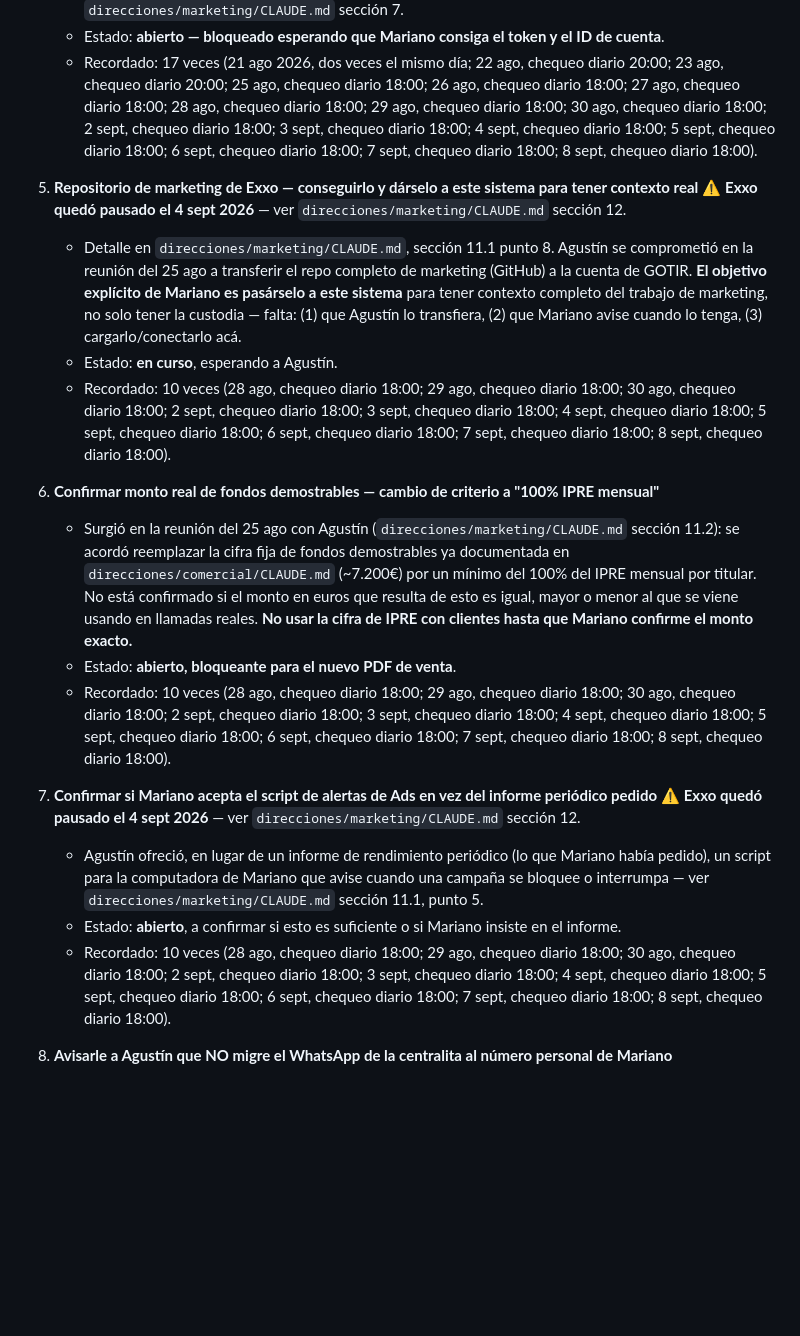
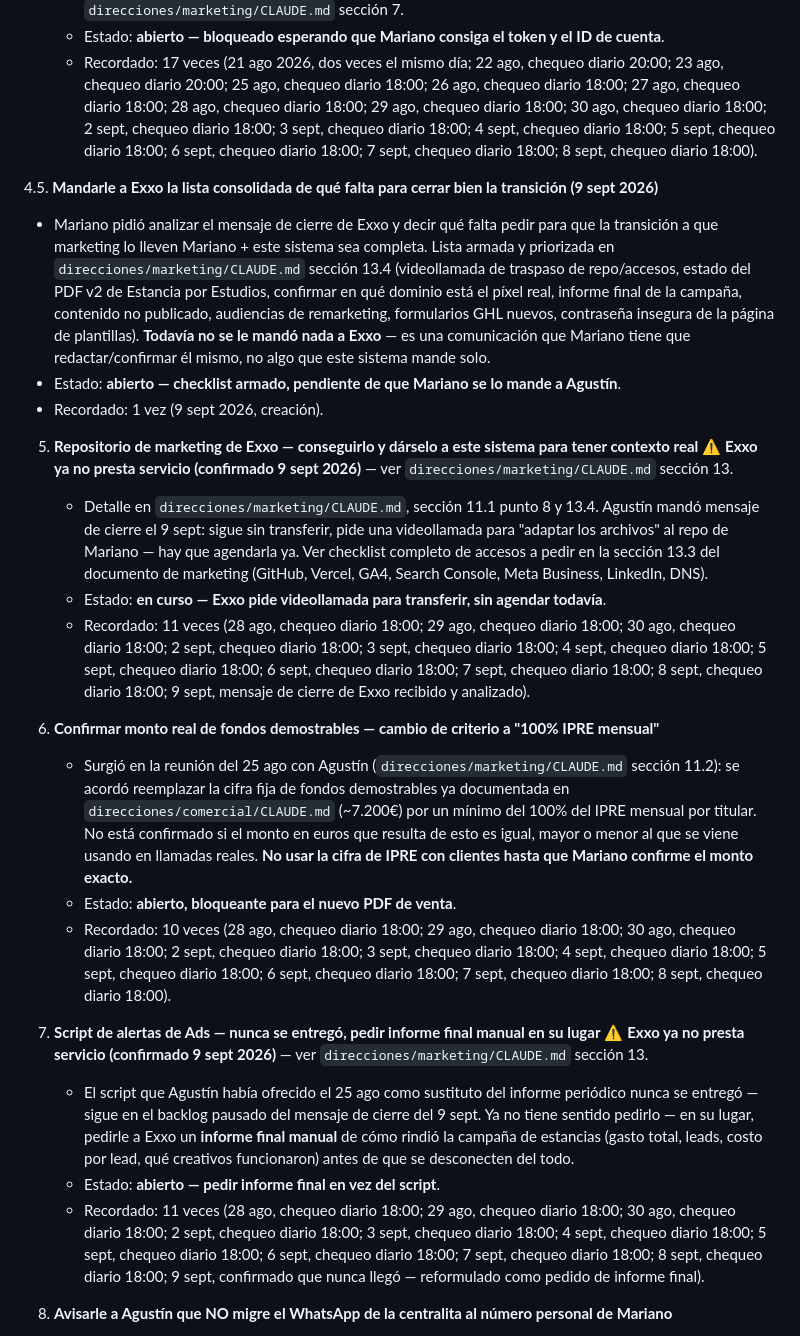
Before and after one commit to infogotir-cyber/ui-ux-skill, a Markdown page: mariano-os/pendientes-activos.md, the part around the change. GitHub-like rendering; blank space fills up the shorter version.

Commit message:
Analizar cierre del servicio de Exxo y armar checklist de transicion
Cruza el mensaje de cierre de Exxo (9 sept) contra todo lo ya
documentado en direcciones/marketing/CLAUDE.md: confirma que boton CTA
y formularios GHL quedaron resueltos, pero detecta que el PDF v2 de
Estancia por Estudios nunca se menciona, que el pixel/GA4 declarado
instalado contradice la auditoria tecnica previa (landing.gotir.es
sin pixel confirmado 24-25 ago), y que el script de alertas de Ads
nunca llego. Arma checklist de accesos administrativos a pedir
(GitHub, Vercel, GA4, Search Console, Meta Business, LinkedIn, DNS) y
actualiza pendientes-activos.md con el estado real de cada item.

Co-Authored-By: Claude Sonnet 5 <noreply@anthropic.com>
Claude-Session: https://claude.ai/code/session_01Bow5YbwaecCKiNhDR9vvNU

```diff
--- a/mariano-os/pendientes-activos.md
+++ b/mariano-os/pendientes-activos.md
@@ -569,18 +569,31 @@ en GHL hoy, cerrando el pendiente que quedaba abierto desde el 17-18 ago (ver
      chequeo diario 18:00; 5 sept, chequeo diario 18:00; 6 sept, chequeo diario 18:00; 7 sept, chequeo diario 18:00;
      8 sept, chequeo diario 18:00).
 
+4.5. **Mandarle a Exxo la lista consolidada de qué falta para cerrar bien la transición (9 sept 2026)**
+   - Mariano pidió analizar el mensaje de cierre de Exxo y decir qué falta pedir para que la
+     transición a que marketing lo lleven Mariano + este sistema sea completa. Lista armada y
+     priorizada en `direcciones/marketing/CLAUDE.md` sección 13.4 (videollamada de traspaso de
+     repo/accesos, estado del PDF v2 de Estancia por Estudios, confirmar en qué dominio está el
+     píxel real, informe final de la campaña, contenido no publicado, audiencias de remarketing,
+     formularios GHL nuevos, contraseña insegura de la página de plantillas). **Todavía no se le
+     mandó nada a Exxo** — es una comunicación que Mariano tiene que redactar/confirmar él mismo,
+     no algo que este sistema mande solo.
+   - Estado: **abierto — checklist armado, pendiente de que Mariano se lo mande a Agustín**.
+   - Recordado: 1 vez (9 sept 2026, creación).
+
 5. **Repositorio de marketing de Exxo — conseguirlo y dárselo a este sistema para tener contexto real**
-   ⚠️ **Exxo quedó pausado el 4 sept 2026** — ver `direcciones/marketing/CLAUDE.md` sección 12.
-   - Detalle en `direcciones/marketing/CLAUDE.md`, sección 11.1 punto 8. Agustín se comprometió en
-     la reunión del 25 ago a transferir el repo completo de marketing (GitHub) a la cuenta de
-     GOTIR. **El objetivo explícito de Mariano es pasárselo a este sistema** para tener contexto
-     completo del trabajo de marketing, no solo tener la custodia — falta: (1) que Agustín lo
-     transfiera, (2) que Mariano avise cuando lo tenga, (3) cargarlo/conectarlo acá.
-   - Estado: **en curso**, esperando a Agustín.
-   - Recordado: 10 veces (28 ago, chequeo diario 18:00; 29 ago, chequeo diario 18:00; 30 ago, chequeo
+   ⚠️ **Exxo ya no presta servicio (confirmado 9 sept 2026)** — ver
+   `direcciones/marketing/CLAUDE.md` sección 13.
+   - Detalle en `direcciones/marketing/CLAUDE.md`, sección 11.1 punto 8 y 13.4. Agustín mandó
+     mensaje de cierre el 9 sept: sigue sin transferir, pide una videollamada para "adaptar los
+     archivos" al repo de Mariano — hay que agendarla ya. Ver checklist completo de accesos a pedir
+     en la sección 13.3 del documento de marketing (GitHub, Vercel, GA4, Search Console, Meta
+     Business, LinkedIn, DNS).
+   - Estado: **en curso — Exxo pide videollamada para transferir, sin agendar todavía**.
+   - Recordado: 11 veces (28 ago, chequeo diario 18:00; 29 ago, chequeo diario 18:00; 30 ago, chequeo
      diario 18:00; 2 sept, chequeo diario 18:00; 3 sept, chequeo diario 18:00; 4 sept, chequeo
      diario 18:00; 5 sept, chequeo diario 18:00; 6 sept, chequeo diario 18:00; 7 sept, chequeo diario 18:00;
-     8 sept, chequeo diario 18:00).
+     8 sept, chequeo diario 18:00; 9 sept, mensaje de cierre de Exxo recibido y analizado).
 
 6. **Confirmar monto real de fondos demostrables — cambio de criterio a "100% IPRE mensual"**
    - Surgió en la reunión del 25 ago con Agustín (`direcciones/marketing/CLAUDE.md` sección 11.2):
@@ -595,16 +608,20 @@ en GHL hoy, cerrando el pendiente que quedaba abierto desde el 17-18 ago (ver
      diario 18:00; 5 sept, chequeo diario 18:00; 6 sept, chequeo diario 18:00; 7 sept, chequeo diario 18:00;
      8 sept, chequeo diario 18:00).
 
-7. **Confirmar si Mariano acepta el script de alertas de Ads en vez del informe periódico pedido**
-   ⚠️ **Exxo quedó pausado el 4 sept 2026** — ver `direcciones/marketing/CLAUDE.md` sección 12.
-   - Agustín ofreció, en lugar de un informe de rendimiento periódico (lo que Mariano había
-     pedido), un script para la computadora de Mariano que avise cuando una campaña se bloquee o
-     interrumpa — ver `direcciones/marketing/CLAUDE.md` sección 11.1, punto 5.
-   - Estado: **abierto**, a confirmar si esto es suficiente o si Mariano insiste en el informe.
-   - Recordado: 10 veces (28 ago, chequeo diario 18:00; 29 ago, chequeo diario 18:00; 30 ago, chequeo
+7. **Script de alertas de Ads — nunca se entregó, pedir informe final manual en su lugar**
+   ⚠️ **Exxo ya no presta servicio (confirmado 9 sept 2026)** — ver
+   `direcciones/marketing/CLAUDE.md` sección 13.
+   - El script que Agustín había ofrecido el 25 ago como sustituto del informe periódico nunca se
+     entregó — sigue en el backlog pausado del mensaje de cierre del 9 sept. Ya no tiene sentido
+     pedirlo — en su lugar, pedirle a Exxo un **informe final manual** de cómo rindió la campaña de
+     estancias (gasto total, leads, costo por lead, qué creativos funcionaron) antes de que se
+     desconecten del todo.
+   - Estado: **abierto — pedir informe final en vez del script**.
+   - Recordado: 11 veces (28 ago, chequeo diario 18:00; 29 ago, chequeo diario 18:00; 30 ago, chequeo
      diario 18:00; 2 sept, chequeo diario 18:00; 3 sept, chequeo diario 18:00; 4 sept, chequeo
      diario 18:00; 5 sept, chequeo diario 18:00; 6 sept, chequeo diario 18:00; 7 sept, chequeo diario 18:00;
-     8 sept, chequeo diario 18:00).
+     8 sept, chequeo diario 18:00; 9 sept, confirmado que nunca llegó — reformulado como pedido de
+     informe final).
 
 8. **Avisarle a Agustín que NO migre el WhatsApp de la centralita al número personal de Mariano**
    - **Resuelto 26 ago 2026** — comunicado a Agustín, incluido en el mismo mensaje que el resto del
```
Also changed, not shown: 1 other file.
